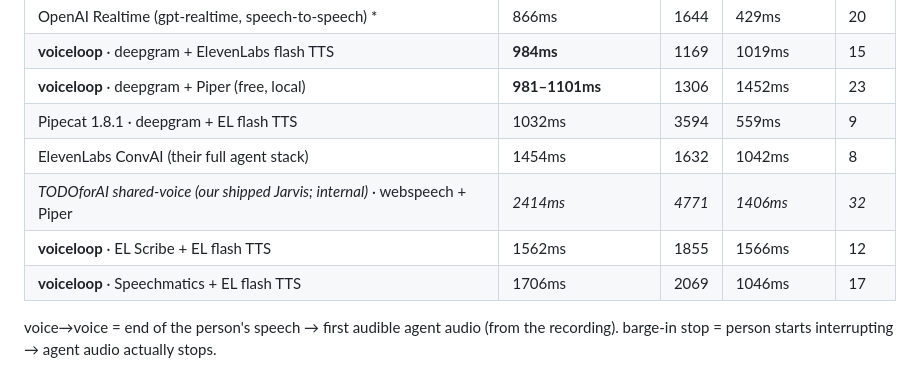
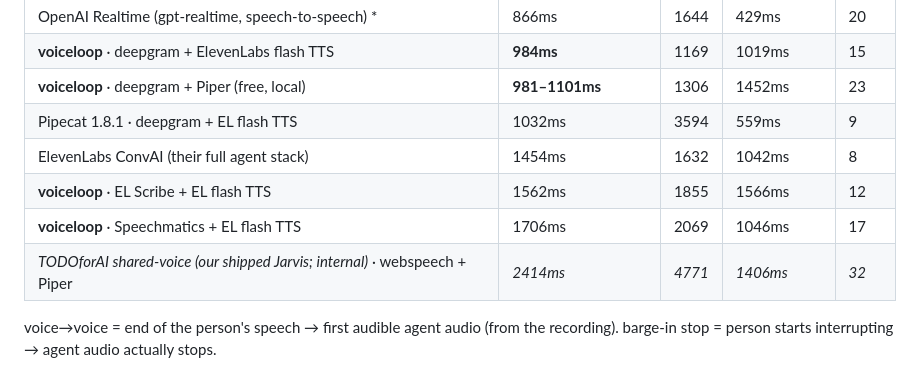
Before and after one commit to todoforai/voiceloop, a Markdown page: bench/results/RESULTS.md, the part around the change. Rendered like a GitHub page.

Commit message:
bench: RESULTS table — restore voice→voice sort order (Jarvis row to bottom)

```diff
--- a/bench/results/RESULTS.md
+++ b/bench/results/RESULTS.md
@@ -22,9 +22,9 @@ so the numbers measure the voice pipeline, not the language model.
 | **voiceloop** · deepgram + Piper (free, local) | **981–1101ms** | 1306 | 1452ms | 23 |
 | Pipecat 1.8.1 · deepgram + EL flash TTS | 1032ms | 3594 | 559ms | 9 |
 | ElevenLabs ConvAI (their full agent stack) | 1454ms | 1632 | 1042ms | 8 |
-| _TODOforAI shared-voice (our shipped Jarvis; internal)_ · webspeech + Piper | _2414ms_ | _4771_ | _1406ms_ | _32_ |
 | **voiceloop** · EL Scribe + EL flash TTS | 1562ms | 1855 | 1566ms | 12 |
 | **voiceloop** · Speechmatics + EL flash TTS | 1706ms | 2069 | 1046ms | 17 |
+| _TODOforAI shared-voice (our shipped Jarvis; internal)_ · webspeech + Piper | _2414ms_ | _4771_ | _1406ms_ | _32_ |
 
 voice→voice = end of the person's speech → first audible agent audio (from the recording).
 barge-in stop = person starts interrupting → agent audio actually stops.
```
